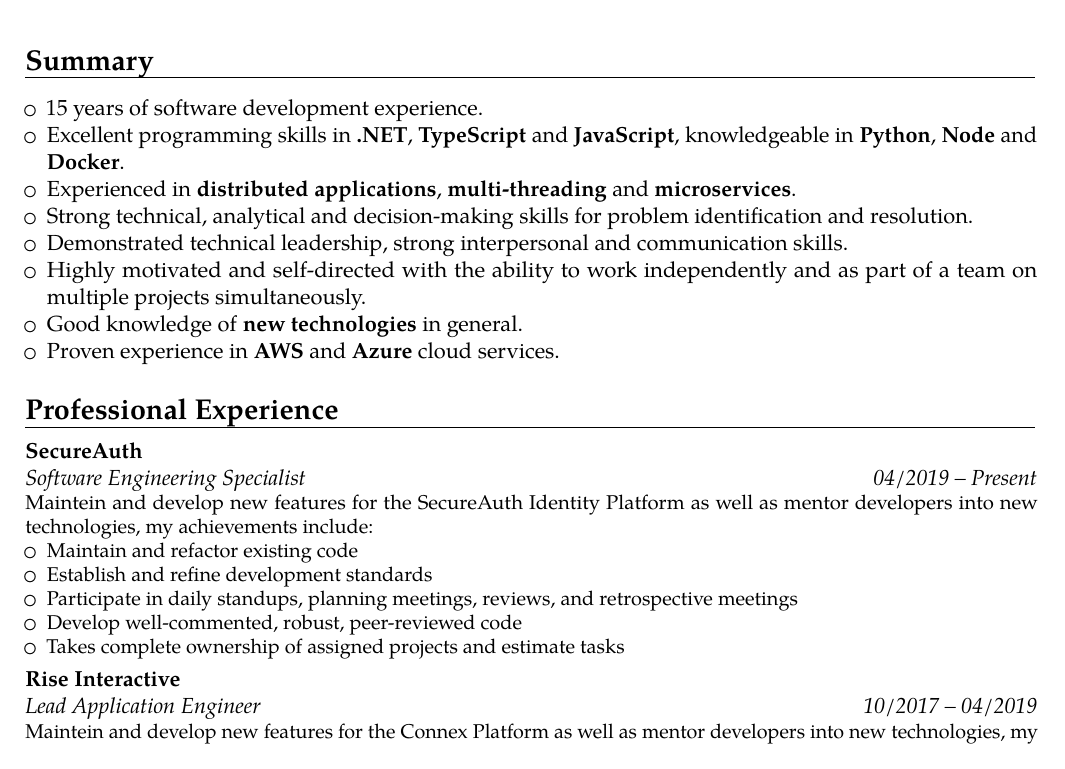
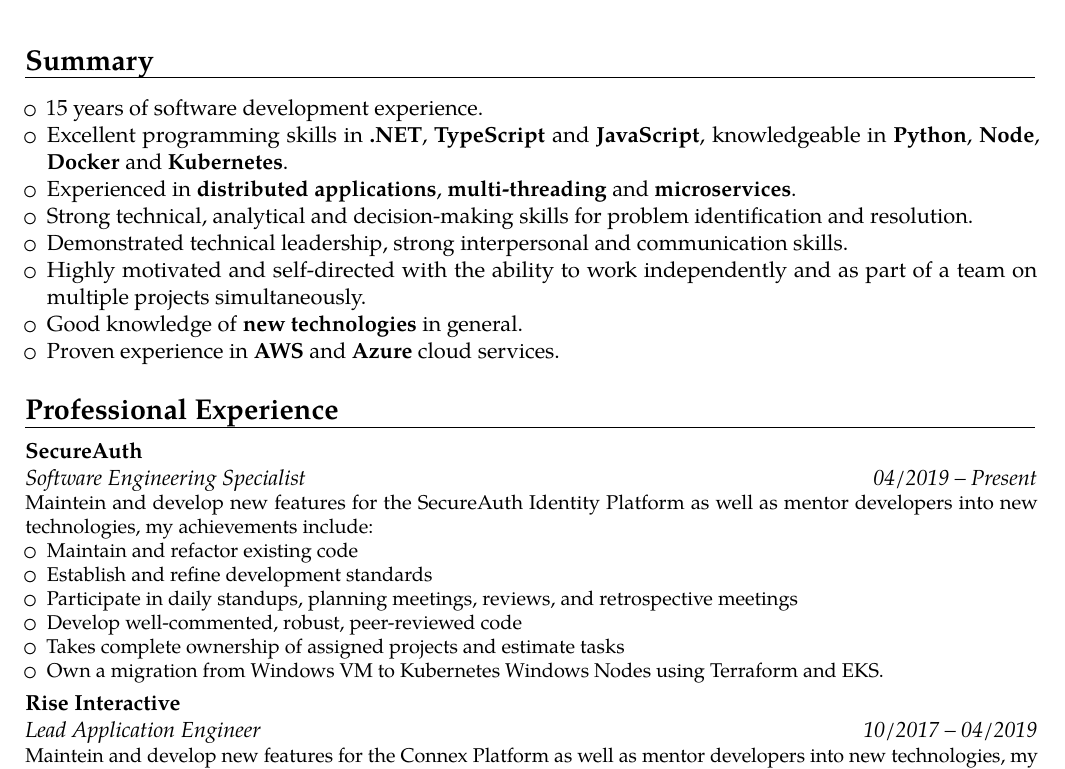
Before and after one commit to nakioman/CV, a LaTeX CV (Ignacio_Glinsek-CV.tex): part of page 1 of 2, cut so that both start at the same text. Compiled offline with pdfLaTeX.

Commit message:
Added Kubernetes knowleadge

```diff
--- a/Ignacio_Glinsek-CV.tex
+++ b/Ignacio_Glinsek-CV.tex
@@ -47,7 +47,7 @@
 \begin{itemize}
   \item	15 years of software development experience.
   \item Excellent programming skills in \textbf{.NET}, \textbf{TypeScript} and \textbf{JavaScript},
-        knowledgeable in \textbf{Python}, \textbf{Node} and \textbf{Docker}.
+        knowledgeable in \textbf{Python}, \textbf{Node}, \textbf{Docker} and \textbf{Kubernetes}.
   \item	Experienced in \textbf{distributed applications}, \textbf{multi-threading} and \textbf{microservices}.
   \item	Strong technical, analytical and decision-making skills for problem identification and resolution.
   \item	Demonstrated technical leadership, strong interpersonal and communication skills.
@@ -66,6 +66,7 @@
     \item Participate in daily standups, planning meetings, reviews, and retrospective meetings
     \item Develop well-commented, robust, peer-reviewed code
     \item Takes complete ownership of assigned projects and estimate tasks
+    \item Own a migration from Windows VM to Kubernetes Windows Nodes using Terraform and EKS.
   \end{itemize}}
 \cventry{10/2017 -- 04/2019}{Lead Application Engineer}{Rise Interactive}{}{}{Maintein and develop new features for the
   \httplink[Connex Platform]{www.riseinteractive.com/connex} as well as mentor developers into new technologies, my achievements include:
```
